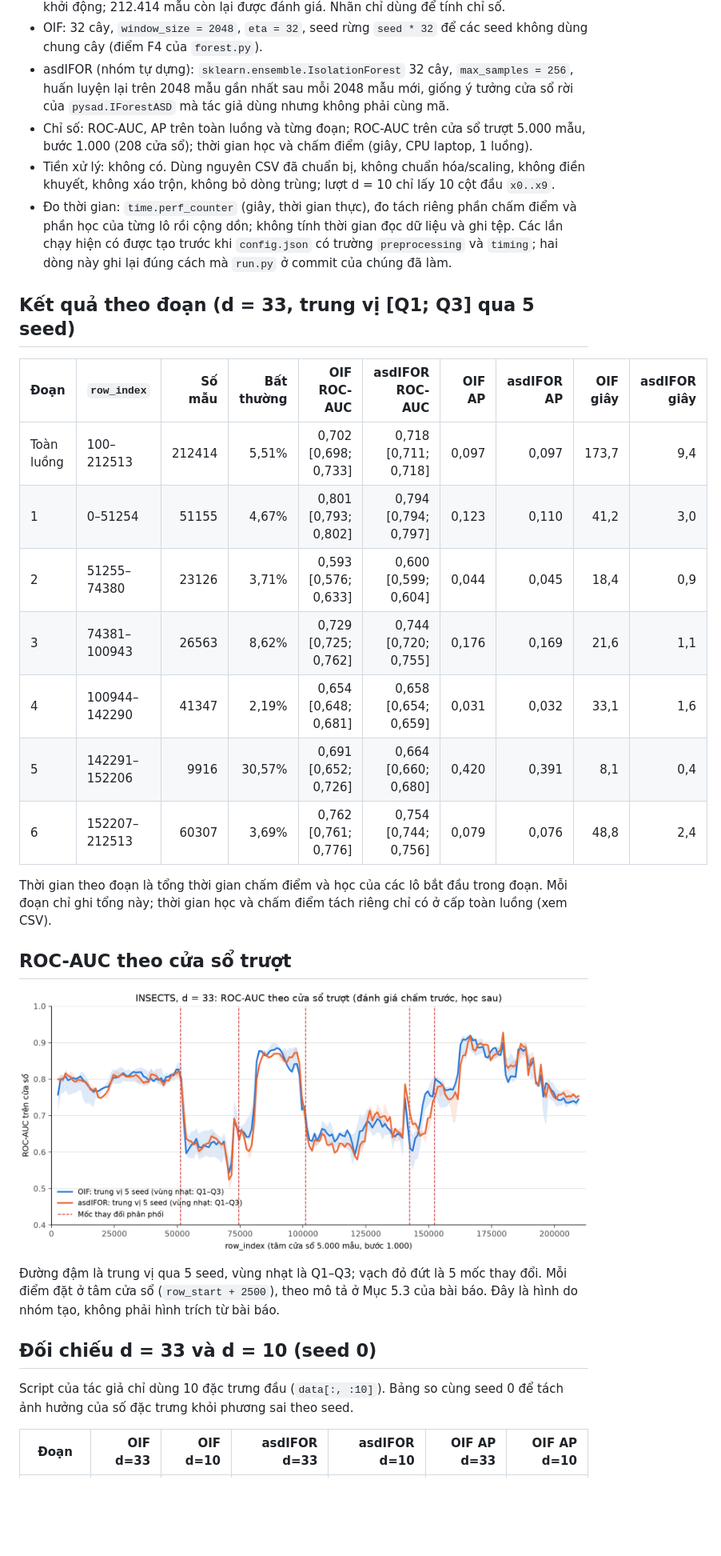
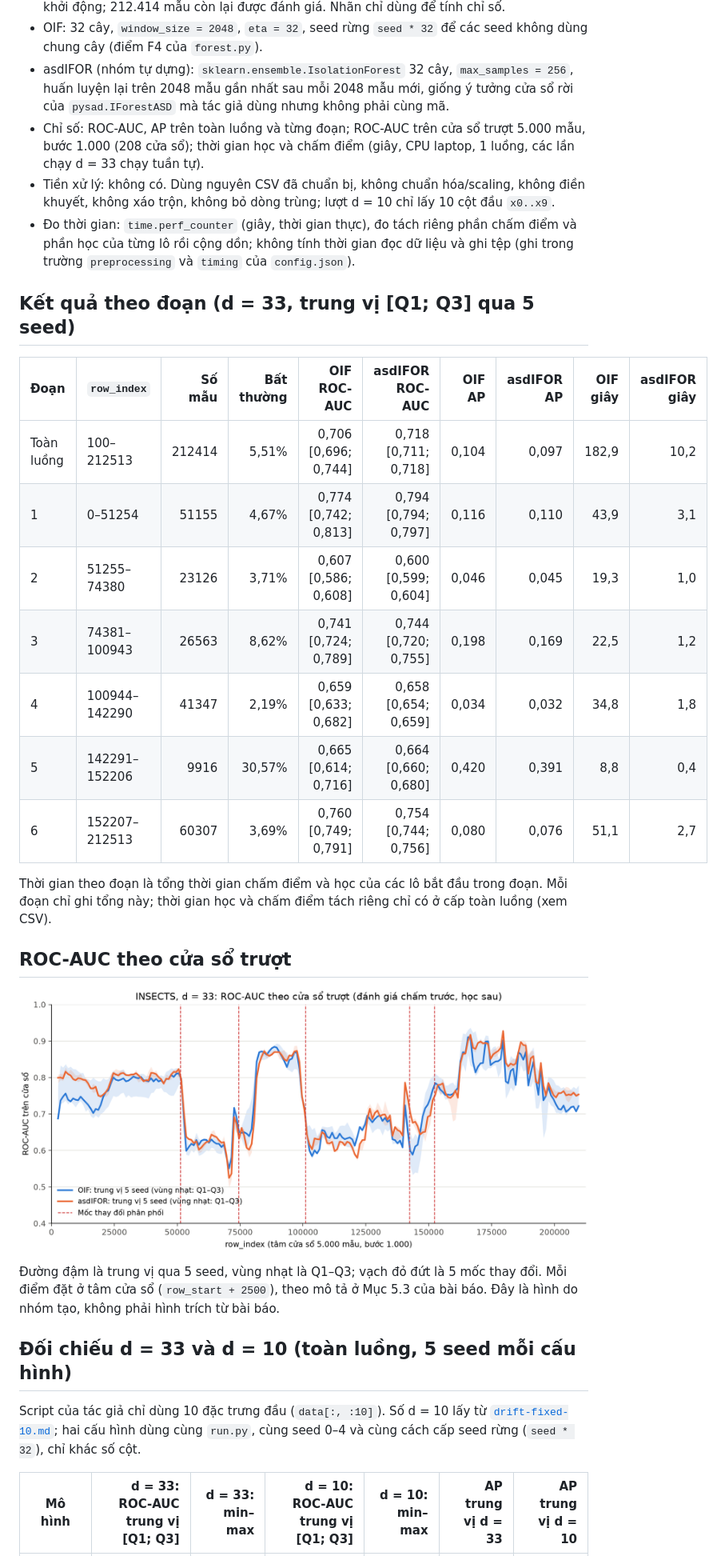
Before and after one commit to BrownieOro/online-iforest-reproduction, a Markdown page: results/drift.md, the part around one of its changes. Shown at 80% size. GitHub-like rendering; pictures changed too: figures/drift-quality.png; blank space fills up the shorter version.

```diff
--- a/results/drift.md
+++ b/results/drift.md
@@ -10,21 +10,21 @@ Các lần chạy có `git_worktree_dirty = true` (d = 10: asdifor seed 0; d = 1
 - Đánh giá tuần tự **chấm điểm rồi mới học** (score-then-learn), theo lô 100. Lô đầu chỉ để khởi động; 212.414 mẫu còn lại được đánh giá. Nhãn chỉ dùng để tính chỉ số.
 - OIF: 32 cây, `window_size = 2048`, `eta = 32`, seed rừng `seed * 32` để các seed không dùng chung cây (điểm F4 của `forest.py`).
 - asdIFOR (nhóm tự dựng): `sklearn.ensemble.IsolationForest` 32 cây, `max_samples = 256`, huấn luyện lại trên 2048 mẫu gần nhất sau mỗi 2048 mẫu mới, giống ý tưởng cửa sổ rời của `pysad.IForestASD` mà tác giả dùng nhưng không phải cùng mã.
-- Chỉ số: ROC-AUC, AP trên toàn luồng và từng đoạn; ROC-AUC trên cửa sổ trượt 5.000 mẫu, bước 1.000 (208 cửa sổ); thời gian học và chấm điểm (giây, CPU laptop, 1 luồng).
+- Chỉ số: ROC-AUC, AP trên toàn luồng và từng đoạn; ROC-AUC trên cửa sổ trượt 5.000 mẫu, bước 1.000 (208 cửa sổ); thời gian học và chấm điểm (giây, CPU laptop, 1 luồng, các lần chạy d = 33 chạy tuần tự).
 - Tiền xử lý: không có. Dùng nguyên CSV đã chuẩn bị, không chuẩn hóa/scaling, không điền khuyết, không xáo trộn, không bỏ dòng trùng; lượt d = 10 chỉ lấy 10 cột đầu `x0..x9`.
-- Đo thời gian: `time.perf_counter` (giây, thời gian thực), đo tách riêng phần chấm điểm và phần học của từng lô rồi cộng dồn; không tính thời gian đọc dữ liệu và ghi tệp. Các lần chạy hiện có được tạo trước khi `config.json` có trường `preprocessing` và `timing`; hai dòng này ghi lại đúng cách mà `run.py` ở commit của chúng đã làm.
+- Đo thời gian: `time.perf_counter` (giây, thời gian thực), đo tách riêng phần chấm điểm và phần học của từng lô rồi cộng dồn; không tính thời gian đọc dữ liệu và ghi tệp (ghi trong trường `preprocessing` và `timing` của `config.json`).
 
 ## Kết quả theo đoạn (d = 33, trung vị [Q1; Q3] qua 5 seed)
 
 | Đoạn | `row_index` | Số mẫu | Bất thường | OIF ROC-AUC | asdIFOR ROC-AUC | OIF AP | asdIFOR AP | OIF giây | asdIFOR giây |
 |---|---|---:|---:|---:|---:|---:|---:|---:|---:|
-| Toàn luồng | 100–212513 | 212414 | 5,51% | 0,702 [0,698; 0,733] | 0,718 [0,711; 0,718] | 0,097 | 0,097 | 173,7 | 9,4 |
-| 1 | 0–51254 | 51155 | 4,67% | 0,801 [0,793; 0,802] | 0,794 [0,794; 0,797] | 0,123 | 0,110 | 41,2 | 3,0 |
-| 2 | 51255–74380 | 23126 | 3,71% | 0,593 [0,576; 0,633] | 0,600 [0,599; 0,604] | 0,044 | 0,045 | 18,4 | 0,9 |
-| 3 | 74381–100943 | 26563 | 8,62% | 0,729 [0,725; 0,762] | 0,744 [0,720; 0,755] | 0,176 | 0,169 | 21,6 | 1,1 |
-| 4 | 100944–142290 | 41347 | 2,19% | 0,654 [0,648; 0,681] | 0,658 [0,654; 0,659] | 0,031 | 0,032 | 33,1 | 1,6 |
-| 5 | 142291–152206 | 9916 | 30,57% | 0,691 [0,652; 0,726] | 0,664 [0,660; 0,680] | 0,420 | 0,391 | 8,1 | 0,4 |
-| 6 | 152207–212513 | 60307 | 3,69% | 0,762 [0,761; 0,776] | 0,754 [0,744; 0,756] | 0,079 | 0,076 | 48,8 | 2,4 |
+| Toàn luồng | 100–212513 | 212414 | 5,51% | 0,706 [0,696; 0,744] | 0,718 [0,711; 0,718] | 0,104 | 0,097 | 182,9 | 10,2 |
+| 1 | 0–51254 | 51155 | 4,67% | 0,774 [0,742; 0,813] | 0,794 [0,794; 0,797] | 0,116 | 0,110 | 43,9 | 3,1 |
+| 2 | 51255–74380 | 23126 | 3,71% | 0,607 [0,586; 0,608] | 0,600 [0,599; 0,604] | 0,046 | 0,045 | 19,3 | 1,0 |
+| 3 | 74381–100943 | 26563 | 8,62% | 0,741 [0,724; 0,789] | 0,744 [0,720; 0,755] | 0,198 | 0,169 | 22,5 | 1,2 |
+| 4 | 100944–142290 | 41347 | 2,19% | 0,659 [0,633; 0,682] | 0,658 [0,654; 0,659] | 0,034 | 0,032 | 34,8 | 1,8 |
+| 5 | 142291–152206 | 9916 | 30,57% | 0,665 [0,614; 0,716] | 0,664 [0,660; 0,680] | 0,420 | 0,391 | 8,8 | 0,4 |
+| 6 | 152207–212513 | 60307 | 3,69% | 0,760 [0,749; 0,791] | 0,754 [0,744; 0,756] | 0,080 | 0,076 | 51,1 | 2,7 |
 
 Thời gian theo đoạn là tổng thời gian chấm điểm và học của các lô bắt đầu trong đoạn. Mỗi đoạn chỉ ghi tổng này; thời gian học và chấm điểm tách riêng chỉ có ở cấp toàn luồng (xem CSV).
 
@@ -34,9 +34,9 @@ Thời gian theo đoạn là tổng thời gian chấm điểm và học của c
 
 Đường đậm là trung vị qua 5 seed, vùng nhạt là Q1–Q3; vạch đỏ đứt là 5 mốc thay đổi. Mỗi điểm đặt ở tâm cửa sổ (`row_start + 2500`), theo mô tả ở Mục 5.3 của bài báo. Đây là hình do nhóm tạo, không phải hình trích từ bài báo.
 
-## Đối chiếu d = 33 và d = 10 (seed 0)
+## Đối chiếu d = 33 và d = 10 (toàn luồng, 5 seed mỗi cấu hình)
 
-Script của tác giả chỉ dùng 10 đặc trưng đầu (`data[:, :10]`). Bảng so cùng seed 0 để tách ảnh hưởng của số đặc trưng khỏi phương sai theo seed.
+Script của tác giả chỉ dùng 10 đặc trưng đầu (`data[:, :10]`). Số d = 10 lấy từ [`drift-fixed-10.md`](drift-fixed-10.md); hai cấu hình dùng cùng `run.py`, cùng seed 0–4 và cùng cách cấp seed rừng (`seed * 32`), chỉ khác số cột.
 
-| Đoạn | OIF d=33 | OIF d=10 | asdIFOR d=33 | asdIFOR d=10 | OIF AP d=33 | OIF AP d=10 |
+| Mô hình | d = 33: ROC-AUC trung vị [Q1; Q3] | d = 33: min–max | d = 10: ROC-AUC trung vị [Q1; Q3] | d = 10: min–max | AP trung vị d = 33 | AP trung vị d = 10 |
 |---|---:|---:|---:|---:|---:|---:|
```
Also changed, not shown: other parts of results/drift.md (+30 -31 lines), slides/phase2-thi.md (+78 -55 lines), 2 other files.
